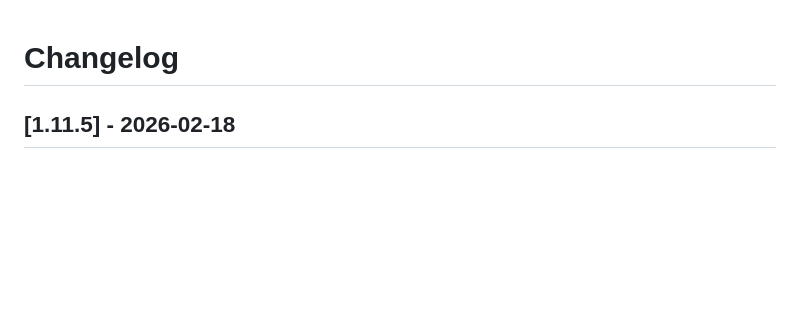
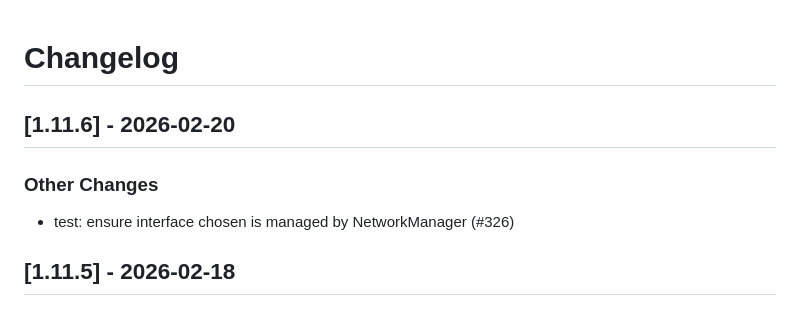
Before and after one commit to linux-system-roles/firewall, a Markdown page: CHANGELOG.md, the part around the change. Rendered like a GitHub page; blank space fills up the shorter version.

Commit message:
docs(changelog): version 1.11.6 [citest_skip]
Update changelog and .README.html for version 1.11.6

Signed-off-by: Rich Megginson <rmeggins@redhat.com>

```diff
--- a/CHANGELOG.md
+++ b/CHANGELOG.md
@@ -1,5 +1,12 @@
 Changelog
 =========
+
+[1.11.6] - 2026-02-20
+--------------------
+
+### Other Changes
+
+- test: ensure interface chosen is managed by NetworkManager (#326)
 
 [1.11.5] - 2026-02-18
 --------------------
```
